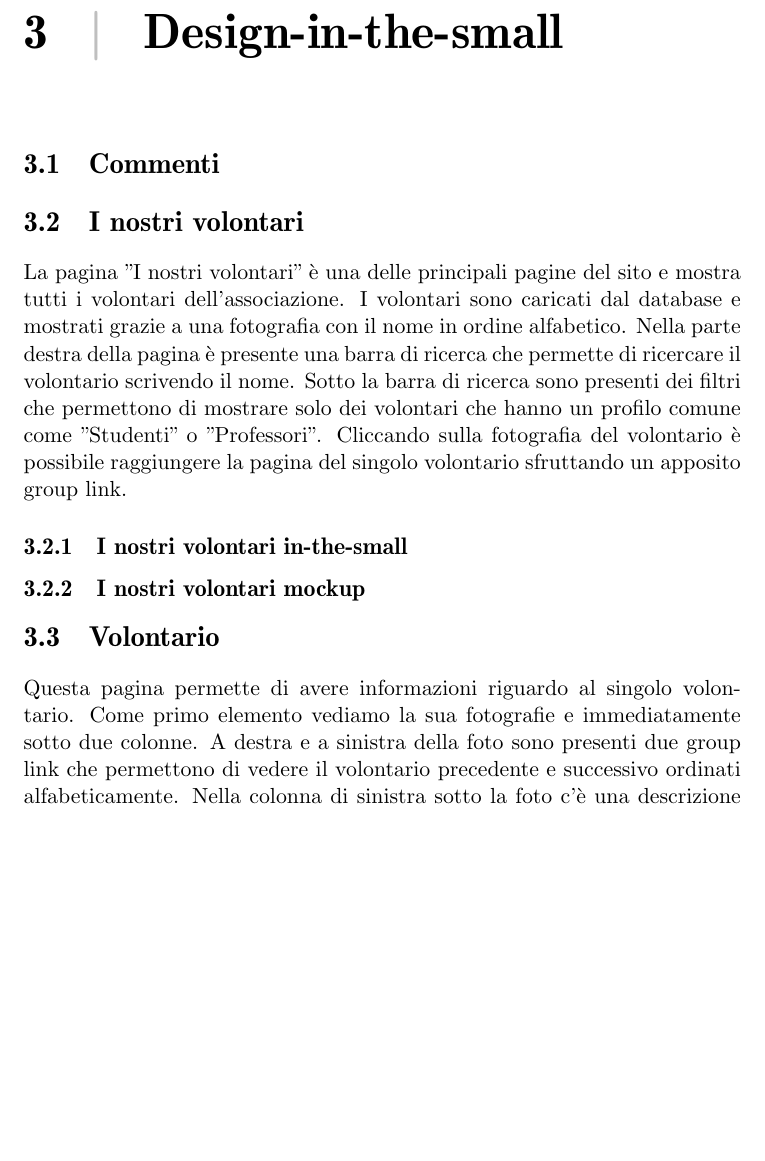
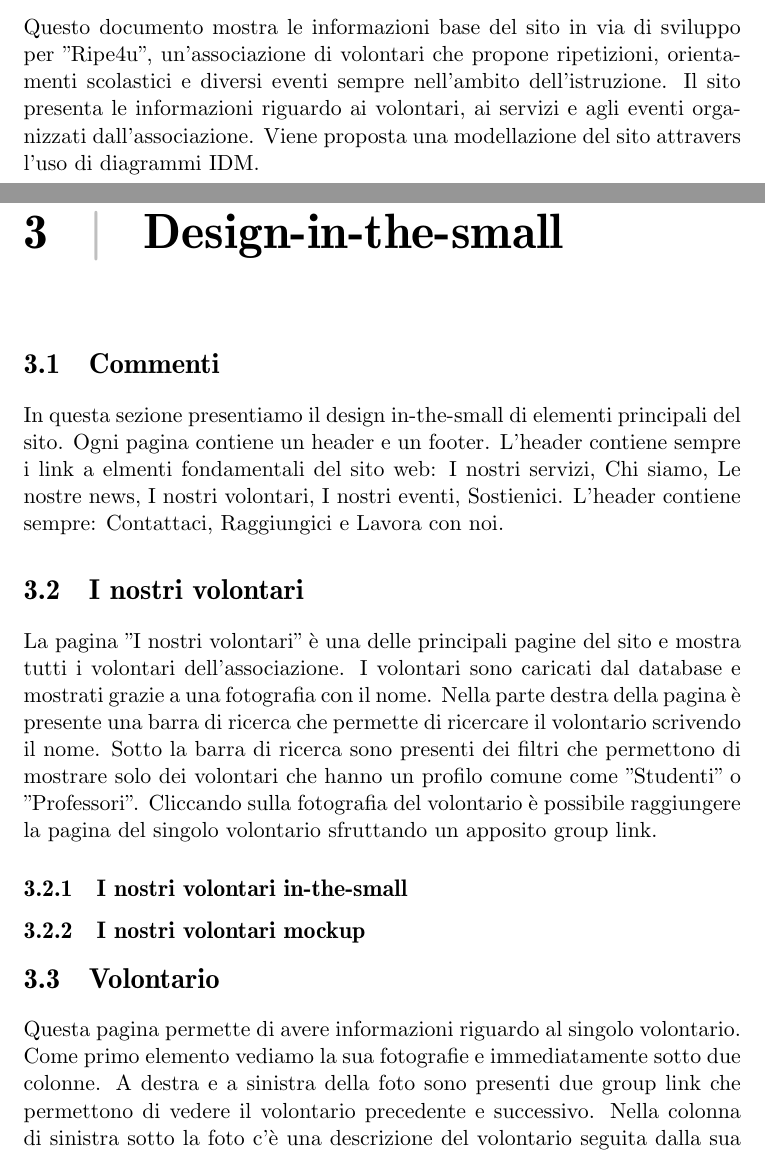
Before and after one commit to marcopremigit/HypermediaApplications, a LaTeX document (Design Document/report.tex, which reads Design Document/chapters/Abstract.tex, Design Document/chapters/DesignInTheSmall.tex): part of page 6 of 12 before the commit and two parts of pages 4 and 6 of 12 after it, the two joined at a grey line, cut at the place of the change, the shorter picture padded with empty space. Compiled offline with pdfLaTeX.

Commit message:
[DD] - Different elements added

```diff
--- a/Design Document/chapters/Abstract.tex
+++ b/Design Document/chapters/Abstract.tex
@@ -1,2 +1,7 @@
 \defChapterTarget{Abstract}
-    % TODO: write abstract
+    Questo documento mostra le informazioni base del sito in via di sviluppo per
+    "Ripe4u", un'associazione di volontari che propone ripetizioni, orientamenti
+    scolastici e diversi eventi sempre nell'ambito dell'istruzione. Il sito
+    presenta le informazioni riguardo ai volontari, ai servizi e agli eventi
+    organizzati dall'associazione.
+    Viene proposta una modellazione del sito attravers l'uso di diagrammi IDM.
--- a/Design Document/chapters/DesignInTheSmall.tex
+++ b/Design Document/chapters/DesignInTheSmall.tex
@@ -1,10 +1,14 @@
 \defChapterTarget{Design-in-the-small}
     \section{Commenti}
+    In questa sezione presentiamo il design in-the-small di elementi principali
+    del sito. Ogni pagina contiene un header e un footer. L'header contiene
+    sempre i link a elmenti fondamentali del sito web: I nostri servizi, Chi
+    siamo, Le nostre news, I nostri volontari, I nostri eventi, Sostienici.
+    L'header contiene sempre: Contattaci, Raggiungici e Lavora con noi.
     \section{I nostri volontari}
     La pagina "I nostri volontari" è una delle principali pagine del sito e
     mostra tutti i volontari dell'associazione. I volontari sono caricati dal
-    database e mostrati grazie a una fotografia con il nome in ordine
-    alfabetico. Nella parte destra della pagina è presente una barra di ricerca
+    database e mostrati grazie a una fotografia con il nome. Nella parte destra della pagina è presente una barra di ricerca
     che permette di ricercare il volontario scrivendo il nome. Sotto la barra di
     ricerca sono presenti dei filtri che permettono di mostrare solo dei
     volontari che hanno un profilo comune come "Studenti" o "Professori".
@@ -19,8 +23,7 @@
     Questa pagina permette di avere informazioni riguardo al singolo volontario.
     Come primo elemento vediamo la sua fotografie e immediatamente sotto due
     colonne. A destra e a sinistra della foto sono presenti due group link che
-    permettono di vedere il volontario precedente e successivo ordinati
-    alfabeticamente. Nella colonna di sinistra sotto la foto c'è una descrizione del
+    permettono di vedere il volontario precedente e successivo. Nella colonna di sinistra sotto la foto c'è una descrizione del
     volontario seguita dalla sua carriera ed esperienze. In basso ci sono i
     contatti come ad esempio il numero di telefono o la e-mail per raggiungere
     il volontario. Nella colonna di sinistra sono presente i servizi e gli
```
Also changed, not shown: Design Document/report.pdf, Design Document/chapters/DesignInTheSmall.tex (6 more changed lines).
